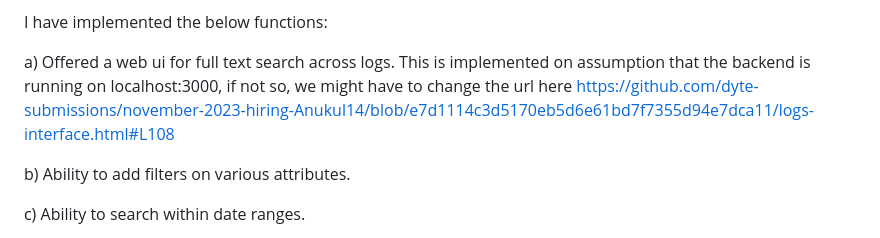
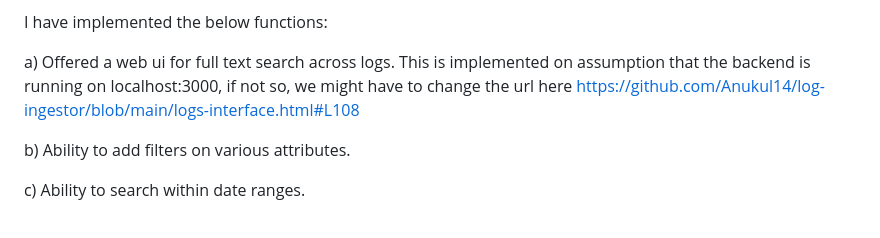
Before and after one commit to Anukul14/log-ingestor, a Markdown page: README.md, the part around the change printed below. Rendered like a GitHub page.

```diff
--- a/README.md
+++ b/README.md
@@ -113,7 +114,7 @@ I have created two tables,
 
 a) Offered a web ui for full text search across logs.
 	This is implemented on assumption that the backend is running on localhost:3000, if not so, we might have to change the url
-	here https://github.com/dyte-submissions/november-2023-hiring-Anukul14/blob/e7d1114c3d5170eb5d6e61bd7f7355d94e7dca11/logs-interface.html#L108
+	here https://github.com/Anukul14/log-ingestor/blob/main/logs-interface.html#L108
 
 b) Ability to add filters on various attributes.
 
```
Also changed, not shown: other parts of README.md (+4 -2 lines).
